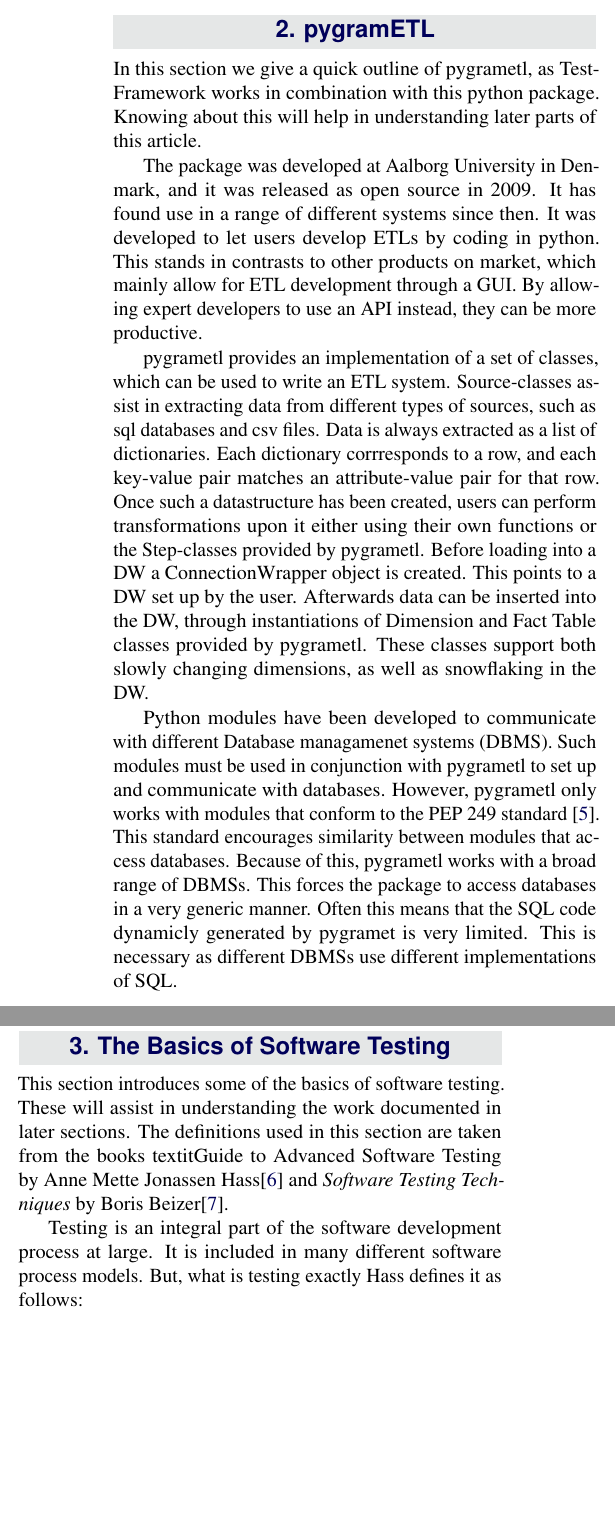
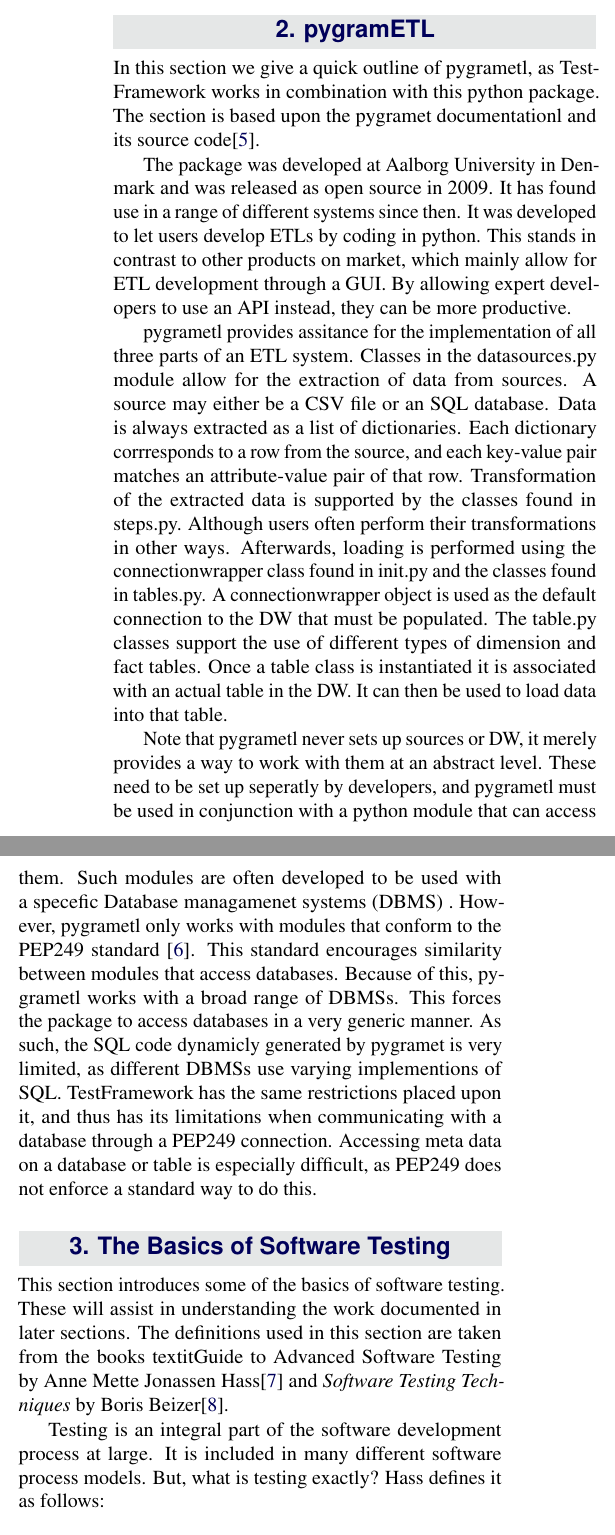
Before and after one commit to Betaboxguugi/P6, a LaTeX document (documentation/article/master.tex, which reads documentation/article/content/basicTesting.tex, documentation/article/content/pygrametl.tex, documentation/article/formalities/introduction.tex): two parts of the columns of page 2 of 6, joined at a grey line, cut so that both start at the same text, the shorter picture padded with empty space. Compiled offline with pdfLaTeX.

Commit message:
Basale koncepter. Færdige.

```diff
--- a/documentation/article/content/basicTesting.tex
+++ b/documentation/article/content/basicTesting.tex
@@ -1,14 +1,14 @@
 \section{The Basics of Software Testing}\label{sect:btesting}
 This section introduces some of the basics of software testing. These will assist in understanding the work documented in later sections. The definitions used in this section are taken from the books textit{Guide to Advanced Software Testing} by Anne Mette Jonassen Hass\cite{Hass} and \textit{Software Testing Techniques} by Boris Beizer\cite{Beizer}.
 
-Testing is an integral part of the software development process at large. It is included in many different software process models. But, what is testing exactly Hass defines it as follows:
+Testing is an integral part of the software development process at large. It is included in many different software process models. But, what is testing exactly? Hass defines it as follows:
  \begin{quotation} \textit{Testing gathers information about the quality of the object under test.}\end{quotation}
 Knowing the quality of a piece of software allows an organization to evaluate, whether it is fit for purpose. If not, test results may guide an effort to increase quality.
 
-Before tests can be executed they must be designed.  Design can be done from two different points of view: Functional and Structural. With functional, software is treated like a black box receiving input and computing output. Tests are designed to verify, whether the software conforms to specified behavior. Structural involves designing based on the internal structure of the software. Here a tester could for instance test the logical branching of the software. The structural approach is often used, when testing individual components. Functional is more apt to use, when testing a set of integrated units or an entire system.
+Before tests can be executed they must be designed.  Design can be done from two different points of view: Functional and Structural. With functional, software is treated like a black box receiving input and computing output. Tests are designed to verify, whether the software conforms to specified behavior. Structural involves designing based on the internal structure of the software. Here a tester could for instance test how a piece of code logically branches during execution. The structural approach is often used, when testing individual components. Functional is more apt to use, when testing a set of integrated units or an entire system.
 
-As with any other process, testing is restricted by both time and resources available. These greatly affect the quality of testing performed, often called test coverage. Because of this, testers are almost never able to perform exhaustive testing. Here, tests involve all combinations of input and preconditions. Instead, the most important areas to test are selected for testing.
+As with any other process, testing is restricted by both time and resources available. These greatly affect the quality of testing performed, often called test coverage. Because of this, testers are almost never able to perform exhaustive testing, where all combinations of input and preconditions are tested. Instead, testers select the most important areas to focus on during testing.
 
-Tools are often used to assist in the testing process. An example is the testing framework, which assist in the automatic execution of tests. By the push of a button, a framework can execute a set of user-defined test cases, setting up and tearing down objects as needed. A test case is a well defined set of preconditions and input given to a component. This is  accompanied by a set of expected output and postconditions. A test case passes or fails, depending whether actual output and postconditions match expectations.  The needed amount of test coverage is often acquired by designing a set of test cases. An advantage of the framework is that testers can spend more time on test design. Less time will have to be spend on how to implement tests.  In theory this leads to higher quality tests.
+Tools are often used to assist in the testing process. An example is the testing framework, which assist in the automatic execution of tests. By the push of a button, a framework can execute a set of user-defined test cases, setting up and tearing down objects as needed. A test case is a well defined set of preconditions and input given to a component. This is  accompanied by a set of expected output and postconditions. A test case passes or fails, depending whether actual output and postconditions match expectations.  The required test coverage is often acquired by designing a set of test cases. An advantage of frameworks is that testers can spend more time on test design. Less time will have to be spend on how to implement tests.  In theory this leads totesting of a higher quality.
 
 Another bonus of using a framework is that it allows for regression testing. This becomes mostly relevant in the maintenance part of the software life cycle. During this time, new features may be added and bugs fixed. Testers want to ensure that such changes do not lead to regression,  where software quality deteriorates. With a framework, regression testing is simple. Once a set of test cases have been set up, they can be run after a change has been made. This will then  gauge whether regression has occurred.
--- a/documentation/article/content/pygrametl.tex
+++ b/documentation/article/content/pygrametl.tex
@@ -1,8 +1,8 @@
 \section{pygramETL}\label{sect:pygrametl}
-In this section we give a quick outline of pygrametl, as \FW{} works in combination with this python package. Knowing about this will help in understanding later parts of this article.
+In this section we give a quick outline of pygrametl, as \FW{} works in combination with this python package. The section is based upon the pygramet documentationl and its source code\cite{pygramSource}.
 
-The package was developed at Aalborg University in Denmark, and it was released as open source in 2009. It has found use in a range of different systems since then. It was developed to let users develop ETLs by coding in python. This stands in contrasts to other products on market, which mainly allow for ETL development through a GUI. By allowing expert developers to use an API instead, they can be more productive.
+The package was developed at Aalborg University in Denmark and was released as open source in 2009. It has found use in a range of different systems since then. It was developed to let users develop ETLs by coding in python. This stands in contrast to other products on market, which mainly allow for ETL development through a GUI. By allowing expert developers to use an API instead, they can be more productive.
 
-pygrametl provides an implementation of a set of classes, which can be used to write an ETL system. Source-classes assist in extracting data from different types of sources, such as sql databases and csv files. Data is always extracted as a list of dictionaries. Each dictionary corrresponds to a row, and each key-value pair matches an attribute-value pair for that row. Once such a datastructure has been created, users can perform transformations upon it either using their own functions or the Step-classes provided by pygrametl. Before loading into a DW a ConnectionWrapper object is created. This points to a DW set up by the user. Afterwards data can be inserted into the DW, through instantiations of  Dimension and Fact Table classes provided by pygrametl. These classes support both slowly changing dimensions, as well as snowflaking in the DW.
+pygrametl provides assitance for the implementation of all three parts of an ETL system. Classes in the datasources.py module allow for the extraction of data from sources. A source may either be a CSV file or an SQL database. Data is always extracted as a list of dictionaries. Each dictionary corrresponds to a row from the source, and each key-value pair matches an attribute-value pair of that row. Transformation of the extracted data is supported by the classes found in steps.py. Although users often perform their transformations in other ways. Afterwards, loading is performed using the connectionwrapper class found in init.py and the classes found in tables.py. A connectionwrapper object is used as the default connection to the DW that must be populated.  The table.py classes support the use of different types of dimension and fact tables. Once a table class is instantiated it is associated with an actual table in the DW. It can then be used to load data into that table.
 
-Python modules have been developed to communicate with different Database managamenet systems (DBMS). Such modules must be used in conjunction with pygrametl to set up and communicate with databases. However, pygrametl only works with modules that conform to the PEP 249 standard \cite{pep249}. This standard encourages similarity between modules that access databases. Because of this, pygrametl works with a broad range of DBMSs. This forces the package to access databases in a very generic manner. Often this means that the SQL code dynamicly generated by pygramet is very limited. This is necessary as different DBMSs use different implementations of SQL.
+Note that pygrametl never sets up sources or DW, it merely provides a way to work with them at an abstract level. These need to be set up seperatly by developers, and pygrametl must be used in conjunction with a python module that can access them. Such modules are often developed to be used with a specefic  Database managamenet systems (DBMS) . However, pygrametl only works with modules that conform to the PEP249 standard \cite{pep249}. This standard encourages similarity between modules that access databases. Because of this, pygrametl works with a broad range of DBMSs. This forces the package to access databases in a very generic manner. As such, the SQL code dynamicly generated by pygramet is very limited, as different DBMSs use varying implementions of SQL. \FW{} has the same restrictions placed upon it, and thus has its limitations when communicating with a database through a PEP249 connection. Accessing meta data on a database or table is especially difficult, as PEP249 does not enforce a standard way to do this.
--- a/documentation/article/formalities/introduction.tex
+++ b/documentation/article/formalities/introduction.tex
@@ -8,6 +8,8 @@
 Looking into the current market of ETL testing toolkits, we find that much testing occurs through the comparison of DWs. The ETL under test generates a DW, which is then compared to another DW. The latter DW may be handwritten or generated by an earlier version of the ETL. Tools like ETLDiff\cite{thomsen2006etldiff} support Diff testing. Here a test passes, if no significant difference between the two DWs can be found. AnyDBTest\cite{AnyDbTest} is a more flexible, letting testers describe when a comparison should pass. An issue with comparison-based testing is that an earlier version of the ETL being tested must exist. Otherwise the tester must manually set up a DW. This has the disadvantage of increasing both the time spent on testing and the probability of errors in the tests. Thus, the comparison approach is mostly used for  regression testing. QuerySurge\cite{QuerySurge} is a testing tool, which does not require the comparison of DWs. Instead it relies on comparing contents of a DW with its source data. The tool is designed with the idea that much of the source data ends up unaltered in the DW. This is easy to check, so often testing does not require programming knowledge. However, QuerySurge does allow for SQL tests to be written, when needed. This tool can be used for regression testing, but also functional testing during the integration and system testing phases of development. So while the previous tools test only for regression in code, QuerySurge allows us to test if functionality meets requirements. Our issue with QuerySurge is that testing occurs through a GUI, and the whole product is geared towards novices and experts alike. Users of pygrametl are generally database experts with a lot of coding experience. Thus they have no need for a lot of novice-friendly features of QuerySurge. Especially the use of a GUI is a contingency point, as users of pygrametl use the package to get away from GUI development.
 
 Based on this brief look into the state of the art, we deem that no tool is well fit to couple with pygrametl. At least in the case where we want to not only do regression testing, but functional testing in general. Thus, we set out to develop our own testing framework. We want tests to be fast to define and fast to run. This means that we do not want to bother with comparing DWs. Instead we introduce our own concept of test predicates. A test case will take as input; a set of sources, a DW to load data into and a set of predicates. During test the ETL will be run with the given sources and DW. After load, the DW  is placed under the scrutiny of the predicates. A predicate should be seen as a quality that we assert the DW to posses. An example could be a predicate stating that the foreign key constraint is upheld through the entire DW. The test will only pass, if all given predicates are fulfilled by the DW. The whole idea behind predicates is that they can be used to express functional requirements during system testing. They may also be used to express test requirements during integration testing after the extract and load components have been finished. This enables continuous integration of data transformation components. In extension, the predicates can also be used for regression testing. We decide that the testing framework should not be geared towards the earlier component test phase. In this phase individual components are tested, usually during unit tests. We assume the users of pygrametl to be able to test the individual functions of their ETL system, Thus, our aim is to build a framework that instead assist in later phases of testing, which are deemed to be more difficult for users to implement.
+
+\todo[inline]{LAV EN UNDERSEKTION OM RELATED WORKS. VI SKRIVER NOGET OM DET HER I INTROEN, MEN CHRSITIAN VIL GERNE HAVE ET STYKKE FOR SIG SELV MED DEM. HVAD KAN DE, HVAD KAN DE IKKE. FÅ LÆSEREN TIL AT FORSTÅ SENERE HEN, AT DET VI GØR IKKE ER BLEVET GJORT FØR. VI ER PIRONERER DRENGE!}
 
 The rest of this paper is organized as followed
 \begin{itemize}
```
Also changed, not shown: documentation/article/content/hwtest.tex (+2 -0 lines), documentation/article/sample.bib (+11 -2 lines).
